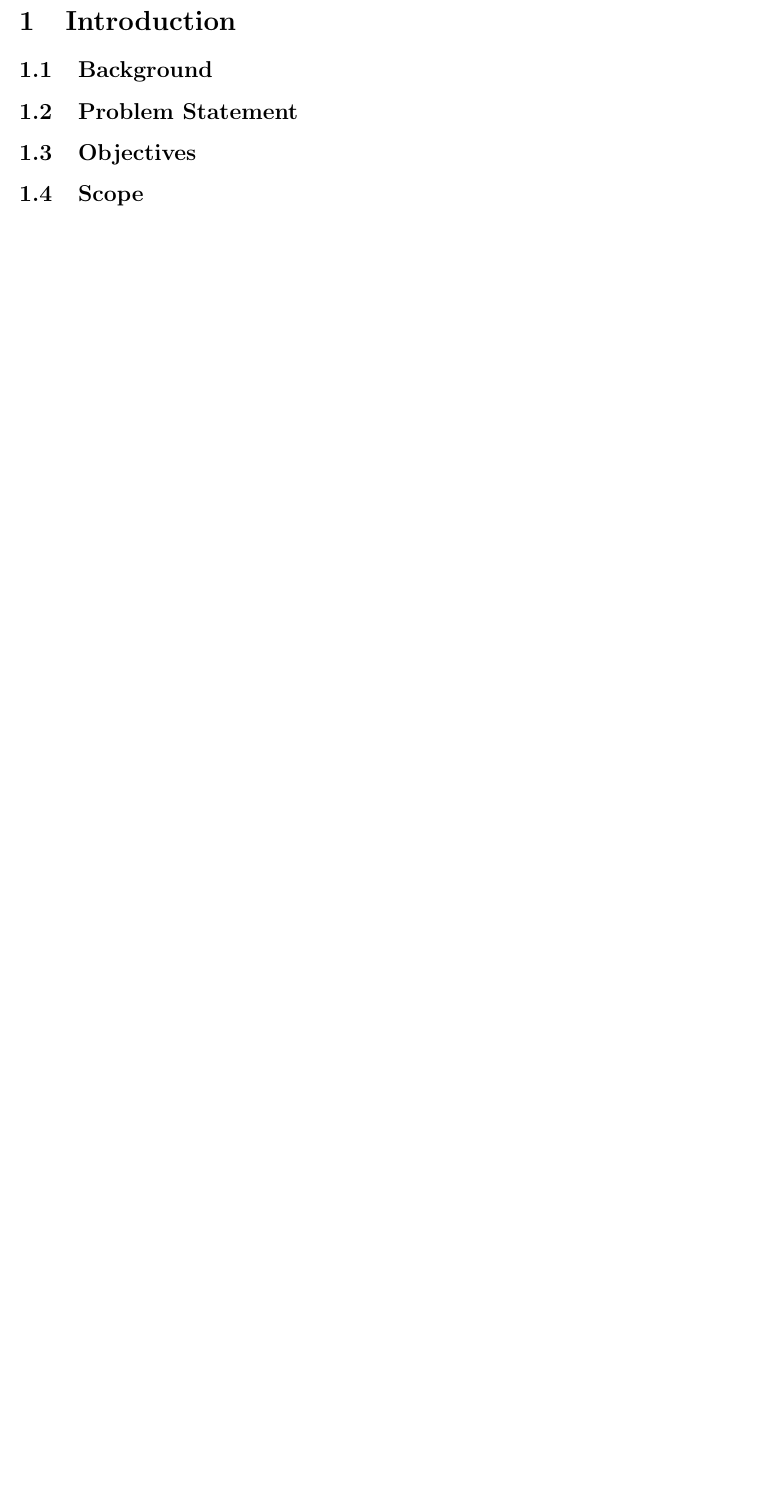
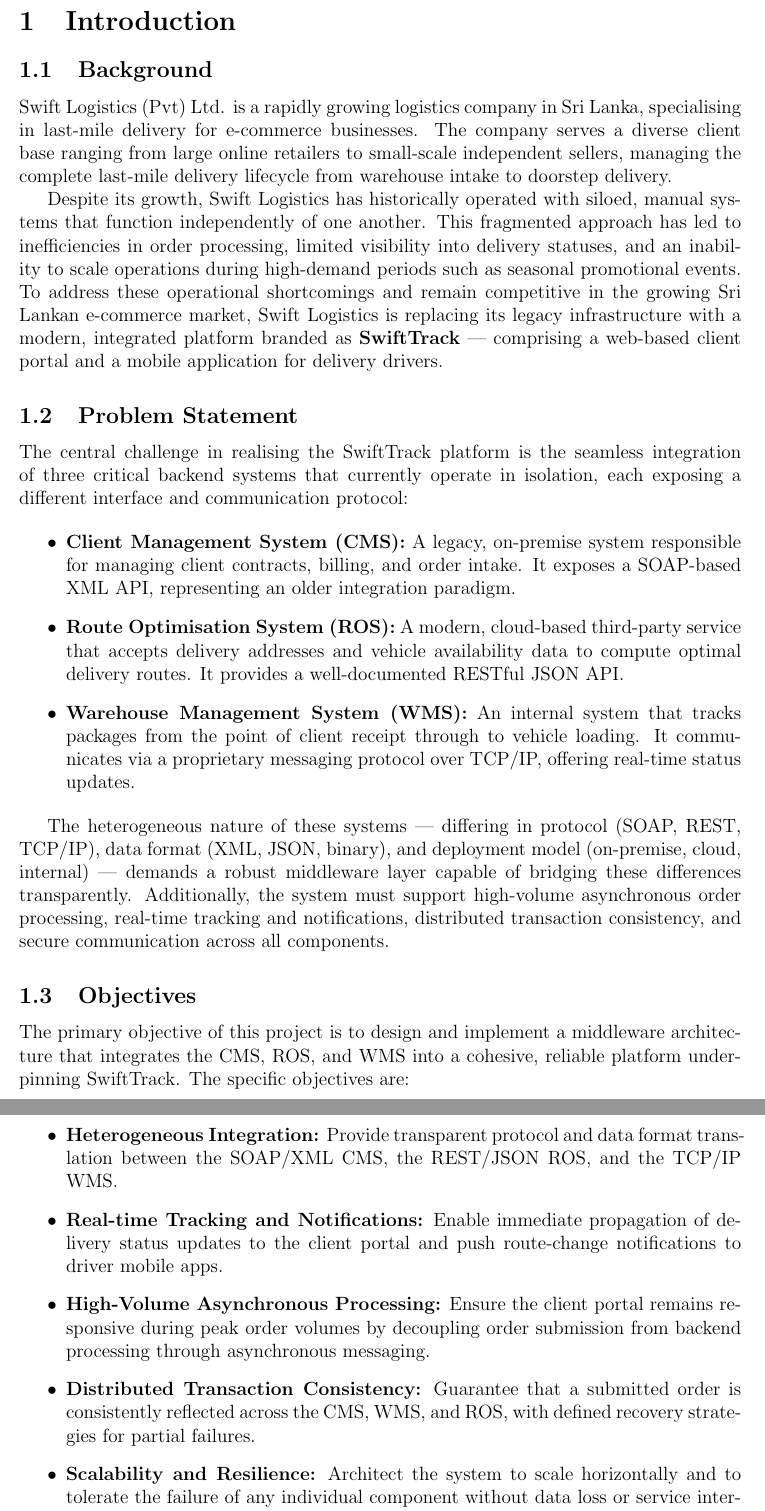
Before and after one commit to Ranidu-Premathilaka/SwiftLogistics, a LaTeX document (documentation/main.tex, which reads documentation/sections/introduction.tex): part of page 7 of 40 before the commit and two parts of pages 7 and 8 of 42 after it, the two joined at a grey line, cut so that both start at the same text, the shorter picture padded with empty space. Compiled offline with pdfLaTeX.

Commit message:
added - introduction - main

```diff
--- a/documentation/main.tex
+++ b/documentation/main.tex
@@ -26,10 +26,10 @@
 }
 \author{
     Team Members: \\
-    Index Number 1 - Name 1 \\
-    Index Number 2 - Name 2 \\
-    Index Number 3 - Name 3 \\
-    Index Number 4 - Name 4 \\
+    23000831 - K H H A Kalatuwawa \\
+    23001496 - A V A R L Premathilake \\
+    23001623 - U H N Rodrigo \\
+    23001384 - S R A Patabedi \\
     Index Number 5 - Name 5 \\
     Index Number 6 - Name 6
 }
--- a/documentation/sections/introduction.tex
+++ b/documentation/sections/introduction.tex
@@ -3,20 +3,28 @@
 
 % Overview of SwiftLogistics
 \subsection{Background}
-% Description of Swift Logistics (Pvt) Ltd. and their business operations
-% Current challenges with siloed, manual systems
-% Need for modern, integrated platform
+Swift Logistics (Pvt) Ltd. is a rapidly growing logistics company in Sri Lanka, specialising in last-mile delivery for e-commerce businesses. The company serves a diverse client base ranging from large online retailers to small-scale independent sellers, managing the complete last-mile delivery lifecycle from warehouse intake to doorstep delivery.
+
+Despite its growth, Swift Logistics has historically operated with siloed, manual systems that function independently of one another. This fragmented approach has led to inefficiencies in order processing, limited visibility into delivery statuses, and an inability to scale operations during high-demand periods such as seasonal promotional events. To address these operational shortcomings and remain competitive in the growing Sri Lankan e-commerce market, Swift Logistics is replacing its legacy infrastructure with a modern, integrated platform branded as \textbf{SwiftTrack} — comprising a web-based client portal and a mobile application for delivery drivers.
 
 \subsection{Problem Statement}
-% Description of the core integration challenge
-% Three critical systems: CMS, ROS, WMS
-% Heterogeneous nature of systems (SOAP/XML, REST/JSON, TCP/IP)
+The central challenge in realising the SwiftTrack platform is the seamless integration of three critical backend systems that currently operate in isolation, each exposing a different interface and communication protocol:
+
+\begin{itemize}
+    \item \textbf{Client Management System (CMS):} A legacy, on-premise system responsible for managing client contracts, billing, and order intake. It exposes a SOAP-based XML API, representing an older integration paradigm.
+    \item \textbf{Route Optimisation System (ROS):} A modern, cloud-based third-party service that accepts delivery addresses and vehicle availability data to compute optimal delivery routes. It provides a well-documented RESTful JSON API.
+    \item \textbf{Warehouse Management System (WMS):} An internal system that tracks packages from the point of client receipt through to vehicle loading. It communicates via a proprietary messaging protocol over TCP/IP, offering real-time status updates.
+\end{itemize}
+
+The heterogeneous nature of these systems — differing in protocol (SOAP, REST, TCP/IP), data format (XML, JSON, binary), and deployment model (on-premise, cloud, internal) — demands a robust middleware layer capable of bridging these differences transparently. Additionally, the system must support high-volume asynchronous order processing, real-time tracking and notifications, distributed transaction consistency, and secure communication across all components.
 
 \subsection{Objectives}
-% Primary objectives of the middleware solution
-% Expected outcomes:
-%   - Seamless integration of heterogeneous systems
-%   - Real-time tracking capabilities
-%   - High-volume asynchronous processing
-%   - Scalability and resilience
-%   - Security of communications
+The primary objective of this project is to design and implement a middleware architecture that integrates the CMS, ROS, and WMS into a cohesive, reliable platform underpinning SwiftTrack. The specific objectives are:
+
+\begin{itemize}
+    \item \textbf{Heterogeneous Integration:} Provide transparent protocol and data format translation between the SOAP/XML CMS, the REST/JSON ROS, and the TCP/IP WMS.
+    \item \textbf{Real-time Tracking and Notifications:} Enable immediate propagation of delivery status updates to the client portal and push route-change notifications to driver mobile apps.
+    \item \textbf{High-Volume Asynchronous Processing:} Ensure the client portal remains responsive during peak order volumes by decoupling order submission from backend processing through asynchronous messaging.
+    \item \textbf{Distributed Transaction Consistency:} Guarantee that a submitted order is consistently reflected across the CMS, WMS, and ROS, with defined recovery strategies for partial failures.
+    \item \textbf{Scalability and Resilience:} Architect the system to scale horizontally and to tolerate the failure of any individual component without data loss or service interruption.
+    \item \textbf{Security:} Enforce secure communication across all integration points, including TLS for transport, authenticated API access, and protection against common web vulnerabilities.
@@ -27,0 +55,2 @@
+    \item The prototype environment is a local development setup; production deployment considerations are discussed architecturally but not fully implemented.
+\end{itemize}
```
Also changed, not shown: documentation/sections/architecture.tex (+5 -1 lines), documentation/sections/introduction.tex (25 more changed lines).
